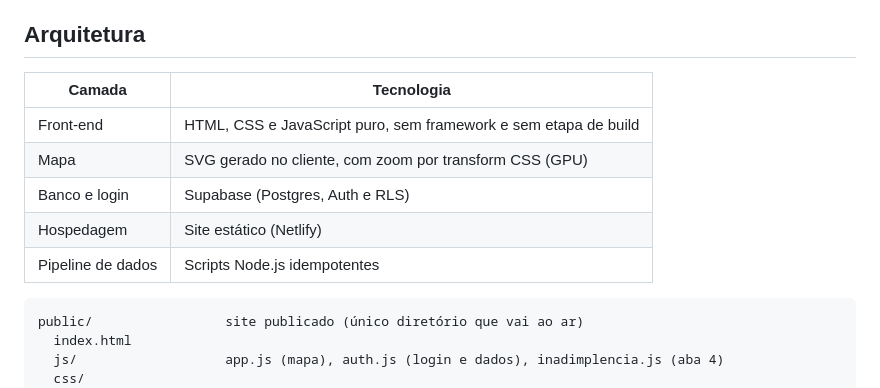
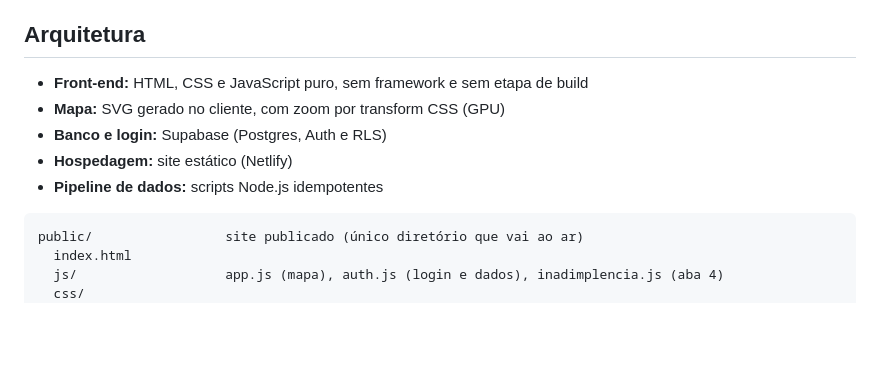
Before and after one commit to 061bassan/agroeasy-mapa, a Markdown page: README.md, the part around the change. Drawn GitHub-style; blank space fills up the shorter version.

Commit message:
README: lista no lugar da tabela
Co-Authored-By: Claude Sonnet 5.5 <noreply@anthropic.com>

````diff
--- a/README.md
+++ b/README.md
@@ -31,13 +31,11 @@ O projeto nasceu de uma pergunta simples: "onde está a nossa base?". As informa
 
 ## Arquitetura
 
-| Camada | Tecnologia |
-|---|---|
-| Front-end | HTML, CSS e JavaScript puro, sem framework e sem etapa de build |
-| Mapa | SVG gerado no cliente, com zoom por transform CSS (GPU) |
-| Banco e login | Supabase (Postgres, Auth e RLS) |
-| Hospedagem | Site estático (Netlify) |
-| Pipeline de dados | Scripts Node.js idempotentes |
+- **Front-end:** HTML, CSS e JavaScript puro, sem framework e sem etapa de build
+- **Mapa:** SVG gerado no cliente, com zoom por transform CSS (GPU)
+- **Banco e login:** Supabase (Postgres, Auth e RLS)
+- **Hospedagem:** site estático (Netlify)
+- **Pipeline de dados:** scripts Node.js idempotentes
 
 ```
 public/                 site publicado (único diretório que vai ao ar)
````
